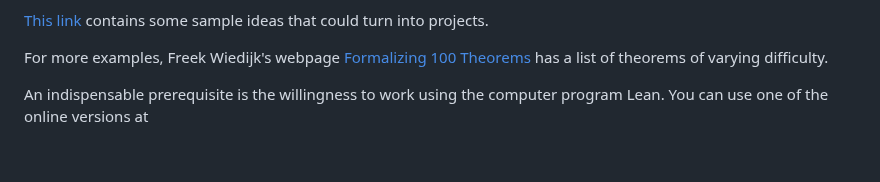
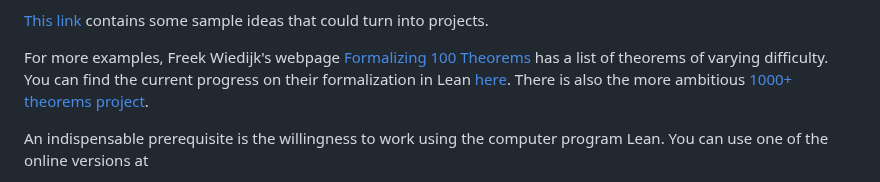
Before and after one commit to adomani/Syllabus, a Markdown page: .src/TPwL_source.md, the part around the change. GitHub-like rendering; blank space fills up the shorter version.

Commit message:
100 and 1000 theorems

```diff
--- a/.src/TPwL_source.md
+++ b/.src/TPwL_source.md
@@ -92,6 +92,8 @@ Each group will decide on a result to formalize and will work towards producing
 [This link](ideas_to_develop) contains some sample ideas that could turn into projects.
 
 For more examples, Freek Wiedijk's webpage [Formalizing 100 Theorems](https://www.cs.ru.nl/~freek/100/) has a list of theorems of varying difficulty.
+You can find the current progress on their formalization in Lean [here](https://leanprover-community.github.io/100.html).
+There is also the more ambitious [1000+ theorems project](https://leanprover-community.github.io/1000.html).
 
 An indispensable prerequisite is the willingness to work using the computer program Lean.
 You can use one of the online versions at
```
